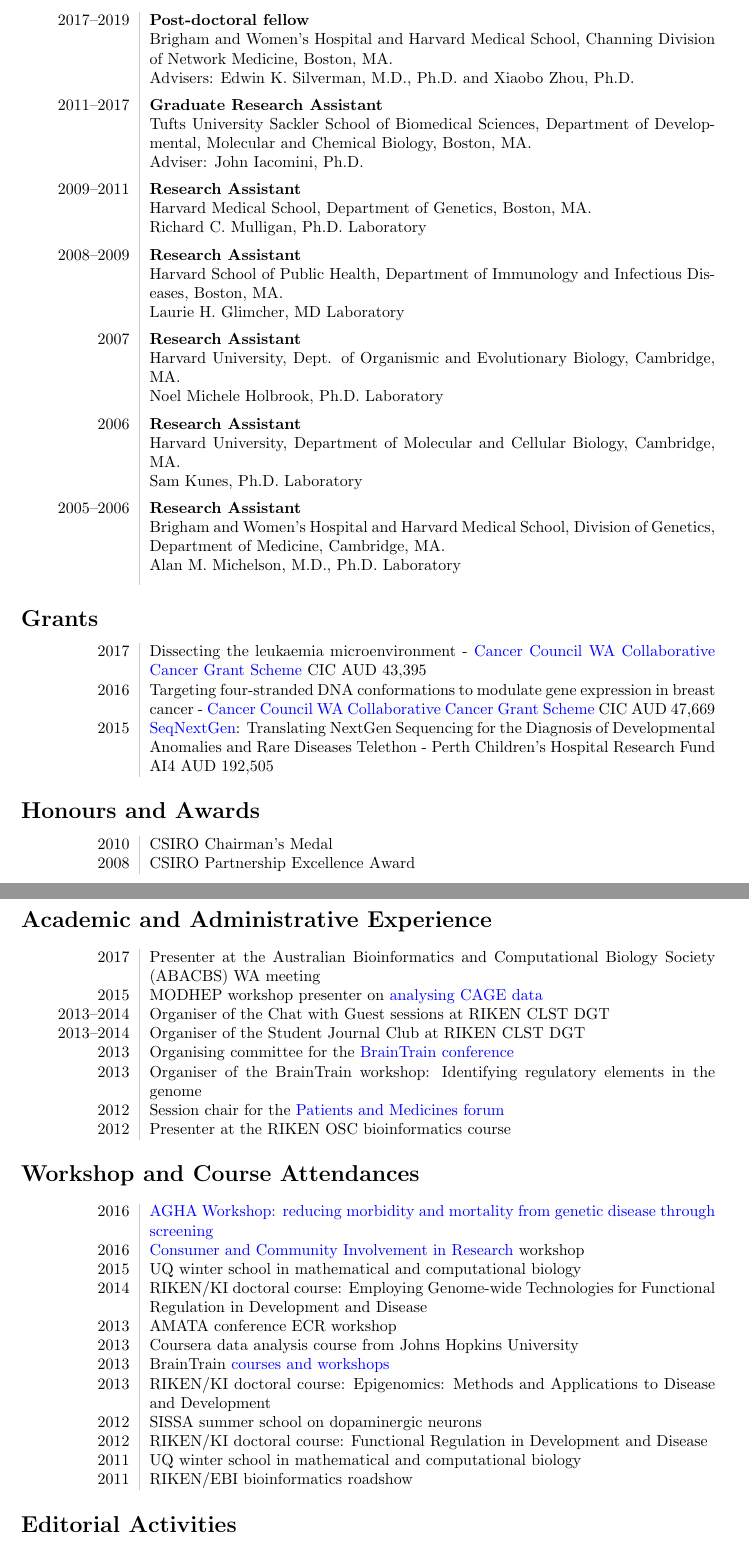
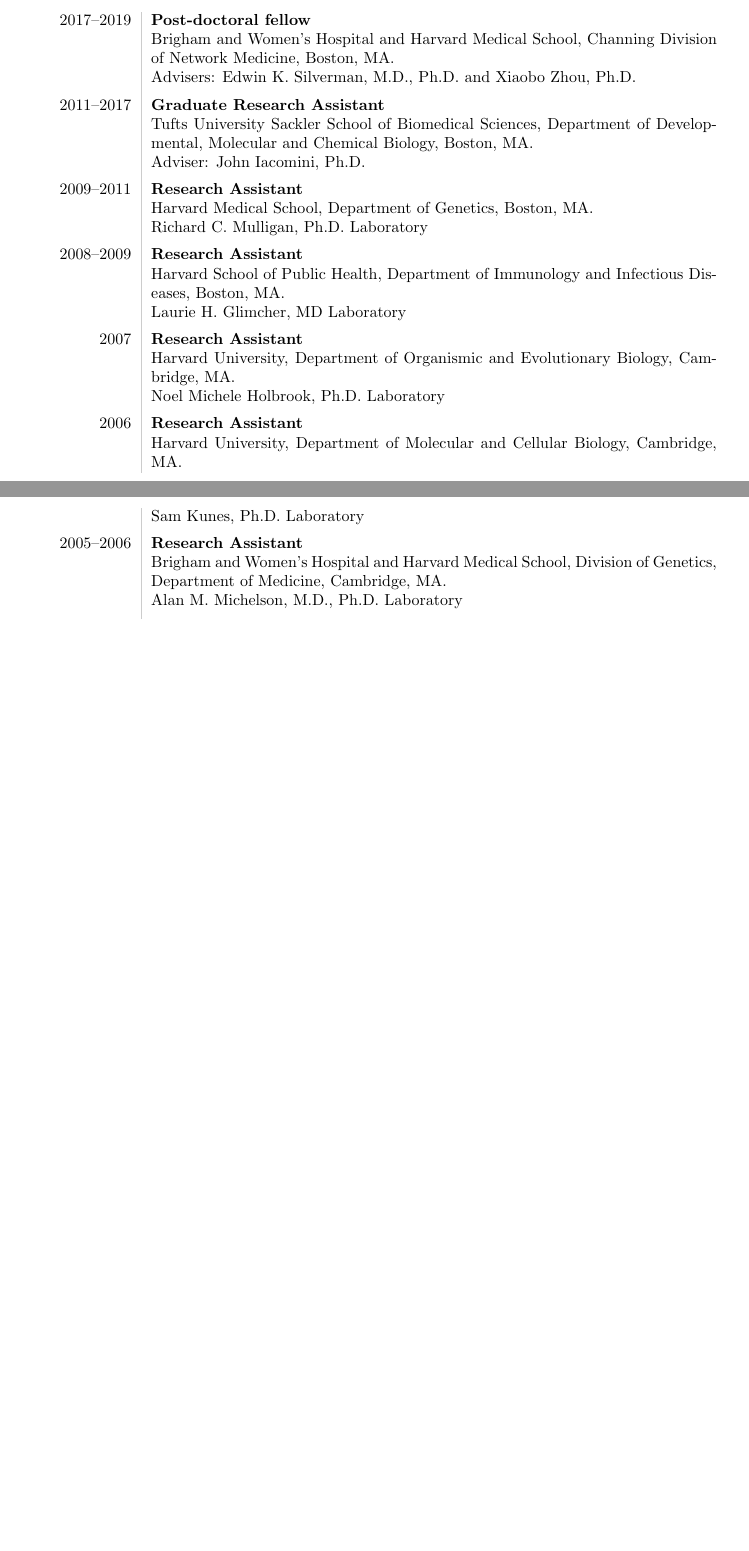
Before and after one commit to cbenway/cv, a LaTeX CV (cv.tex): two parts of pages 2 and 3 of 4 before the commit and two parts of pages 1 and 2 of 2 after it, joined at a grey line, cut so that both start at the same text, the shorter picture padded with empty space. Compiled offline with pdfLaTeX.

Commit message:
Update cv.tex
change tabular to longtable to allow split over pages
comment out unused sections
typos

```diff
--- a/cv.tex
+++ b/cv.tex
@@ -4,6 +4,7 @@
 \documentclass[letterpaper, 10pt]{article}
 \usepackage[margin=3cm]{geometry}
 \usepackage{helvet}
+\usepackage{longtable}
 
 \usepackage{hyperref}
 \hypersetup{
@@ -109,7 +110,7 @@
    &Harvard School of Public Health, Department of Immunology and Infectious Diseases, Boston, MA.\\
    &Laurie H. Glimcher, MD Laboratory\\[5 pt]
    2007 & {\bf Research Assistant} \\
-   &Harvard University, Dept. of Organismic and Evolutionary Biology, Cambridge, MA.\\
+   &Harvard University, Department of Organismic and Evolutionary Biology, Cambridge, MA.\\
    &Noel Michele Holbrook, Ph.D. Laboratory\\[5 pt]
    2006 & {\bf Research Assistant}\\
    &Harvard University, Department of Molecular and Cellular Biology, Cambridge, MA.\\
@@ -117,14 +118,14 @@
    2005--2006 & {\bf Research Assistant}\\
    &Brigham and Women's Hospital and Harvard Medical School, Division of Genetics, Department of Medicine, Cambridge, MA.\\
    &Alan M. Michelson, M.D., Ph.D. Laboratory\\[5 pt]
-\end{tabular}
+\end{longtable}
 
-\section*{Grants}
-\begin{tabular}{L!{\VRule}R}
-   2017 & Dissecting the leukaemia microenvironment - \href{https://www.cancerwa.asn.au/research/funding/collaborative_cancer_grant_scheme/}{Cancer Council WA Collaborative Cancer Grant Scheme} CIC AUD 43,395 \\
-   2016 & Targeting four-stranded DNA conformations to modulate gene expression in breast cancer - \href{https://www.cancerwa.asn.au/research/funding/collaborative_cancer_grant_scheme/}{Cancer Council WA Collaborative Cancer Grant Scheme} CIC AUD 47,669 \\
-   2015 & \href{http://telethonkids.org.au/our-research/projects-index/g/genetics-seqnextgen-translating-nextgen-sequencing-for-the-diagnosis-of-developmental-anomalies-and-rare-diseases/}{SeqNextGen}: Translating NextGen Sequencing for the Diagnosis of Developmental Anomalies and Rare Diseases Telethon - Perth Children's Hospital Research Fund AI4 AUD 192,505 \\
-\end{tabular}
+% \section*{Grants}
+% \begin{tabular}{L!{\VRule}R}
+%   2017 & Dissecting the leukaemia microenvironment - \href{https://www.cancerwa.asn.au/research/funding/collaborative_cancer_grant_scheme/}{Cancer Council WA Collaborative Cancer Grant Scheme} CIC AUD 43,395 \\
+%   2016 & Targeting four-stranded DNA conformations to modulate gene expression in breast cancer - \href{https://www.cancerwa.asn.au/research/funding/collaborative_cancer_grant_scheme/}{Cancer Council WA Collaborative Cancer Grant Scheme} CIC AUD 47,669 \\
+%   2015 & \href{http://telethonkids.org.au/our-research/projects-index/g/genetics-seqnextgen-translating-nextgen-sequencing-for-the-diagnosis-of-developmental-anomalies-and-rare-diseases/}{SeqNextGen}: Translating NextGen Sequencing for the Diagnosis of Developmental Anomalies and Rare Diseases Telethon - Perth Children's Hospital Research Fund AI4 AUD 192,505 \\
+% \end{tabular}
 
 % \section*{Research Interests}
 %
@@ -135,42 +136,42 @@
 %    \item The application of bioinformatics, in particular \href{https://github.com/davetang/machine_learning}{machine learning} and data mining methods, to biological problems.
 % \end{itemize}
 
-\section*{Honours and Awards}
-\begin{tabular}{L!{\VRule}R}
-   2010 & CSIRO Chairman's Medal \\
-   2008 & CSIRO Partnership Excellence Award \\
-\end{tabular}
+%\section*{Honours and Awards}
+%\begin{tabular}{L!{\VRule}R}
+%   2010 & CSIRO Chairman's Medal \\
+%   2008 & CSIRO Partnership Excellence Award \\
+%\end{tabular}
 
-\section*{Academic and Administrative Experience}
-\begin{tabular}{L!{\VRule}R}
-   2017 & Presenter at the Australian Bioinformatics and Computational Biology Society (ABACBS) WA meeting \\
-   2015 & MODHEP workshop presenter on \href{https://github.com/davetang/cage_r}{analysing CAGE data} \\
-   2013--2014 & Organiser of the Chat with Guest sessions at RIKEN CLST DGT \\
-   2013--2014 & Organiser of the Student Journal Club at RIKEN CLST DGT \\
-   2013 & Organising committee for the \href{http://www.nature.com/natureevents/science/events/20919-BrainTrain_Conference}{BrainTrain conference} \\
-   2013 & Organiser of the BrainTrain workshop: Identifying regulatory elements in the genome \\
-   2012 & Session chair for the \href{http://www.osc.riken.jp/english/event/2012/121115}{Patients and Medicines forum} \\
-   2012 & Presenter at the RIKEN OSC bioinformatics course
-\end{tabular}
+%\section*{Academic and Administrative Experience}
+%\begin{tabular}{L!{\VRule}R}
+%   2017 & Presenter at the Australian Bioinformatics and Computational Biology Society (ABACBS) WA meeting \\
+%   2015 & MODHEP workshop presenter on \href{https://github.com/davetang/cage_r}{analysing CAGE data} \\
+%   2013--2014 & Organiser of the Chat with Guest sessions at RIKEN CLST DGT \\
+%   2013--2014 & Organiser of the Student Journal Club at RIKEN CLST DGT \\
+%   2013 & Organising committee for the \href{http://www.nature.com/natureevents/science/events/20919-BrainTrain_Conference}{BrainTrain conference} \\
+%   2013 & Organiser of the BrainTrain workshop: Identifying regulatory elements in the genome \\
+%   2012 & Session chair for the \href{http://www.osc.riken.jp/english/event/2012/121115}{Patients and Medicines forum} \\
+%   2012 & Presenter at the RIKEN OSC bioinformatics course
+%\end{tabular}
 
-\section*{Workshop and Course Attendances}
-\begin{tabular}{L!{\VRule}R}
-   2016 & \href{https://www.australiangenomics.org.au/news-events/events/2016/agha-workshop-2016-reducing-morbidity-and-mortality-from-genetic-disease-through-screening/}{AGHA Workshop: reducing morbidity and mortality from genetic disease through screening} \\
-   2016 & \href{http://www.involvingpeopleinresearch.org.au/}{Consumer and Community Involvement in Research} workshop \\
-   2015 & UQ winter school in mathematical and computational biology \\
-   2014 & RIKEN/KI doctoral course: Employing Genome-wide Technologies for Functional Regulation in Development and Disease \\
-   2013 & AMATA conference ECR workshop \\
-   2013 & Coursera data analysis course from Johns Hopkins University \\
-   2013 & BrainTrain \href{http://www.brain-train.nl/training-2/}{courses and workshops} \\
-   2013 & RIKEN/KI doctoral course: Epigenomics: Methods and Applications to Disease and Development \\
-   2012 & SISSA summer school on dopaminergic neurons \\
-   2012 & RIKEN/KI doctoral course: Functional Regulation in Development and Disease \\
-   2011 & UQ winter school in mathematical and computational biology \\
-   2011 & RIKEN/EBI bioinformatics roadshow \\
-\end{tabular}
+%\section*{Workshop and Course Attendances}
+%\begin{tabular}{L!{\VRule}R}
+%   2016 & \href{https://www.australiangenomics.org.au/news-events/events/2016/agha-workshop-2016-reducing-morbidity-and-mortality-from-genetic-disease-through-screening/}{AGHA Workshop: reducing morbidity and mortality from genetic disease through screening} \\
+%   2016 & \href{http://www.involvingpeopleinresearch.org.au/}{Consumer and Community Involvement in Research} workshop \\
+%   2015 & UQ winter school in mathematical and computational biology \\
+%   2014 & RIKEN/KI doctoral course: Employing Genome-wide Technologies for Functional Regulation in Development and Disease \\
+%   2013 & AMATA conference ECR workshop \\
+%   2013 & Coursera data analysis course from Johns Hopkins University \\
+%   2013 & BrainTrain \href{http://www.brain-train.nl/training-2/}{courses and workshops} \\
+%   2013 & RIKEN/KI doctoral course: Epigenomics: Methods and Applications to Disease and Development \\
+%   2012 & SISSA summer school on dopaminergic neurons \\
+%   2012 & RIKEN/KI doctoral course: Functional Regulation in Development and Disease \\
+%   2011 & UQ winter school in mathematical and computational biology \\
+%   2011 & RIKEN/EBI bioinformatics roadshow \\
+%\end{tabular}
 
-\section*{Editorial Activities}
-Referee/Reviewer (number of grant proposals/manuscripts reviewed in parenthesis) for: National Health and Medical Research Council (1), BMC Genomics (1), PeerJ (1), and Scientific Reports (2).
+%\section*{Editorial Activities}
+%Referee/Reviewer (number of grant proposals/manuscripts reviewed in parenthesis) for: National Health and Medical Research Council (1), BMC Genomics (1), PeerJ (1), and Scientific Reports (2).
 
 \section*{Bioinformatic Skills}
 
@@ -191 +186,0 @@
-\end{itemize}
```
Also changed, not shown: cv.tex (57 more changed lines).
